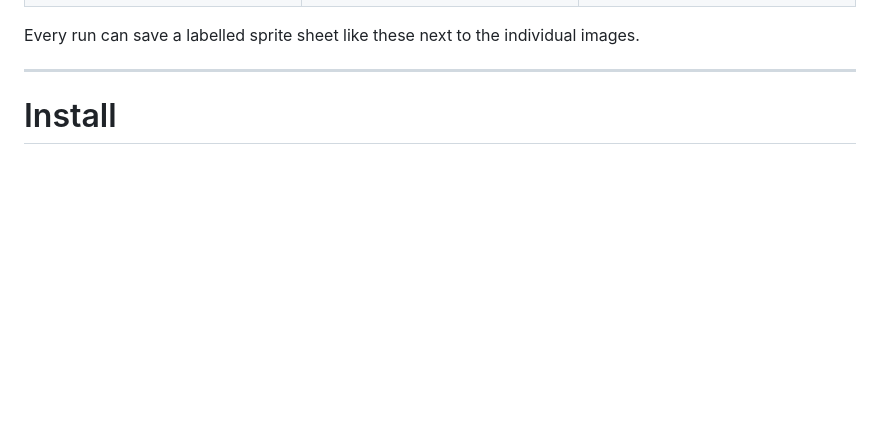
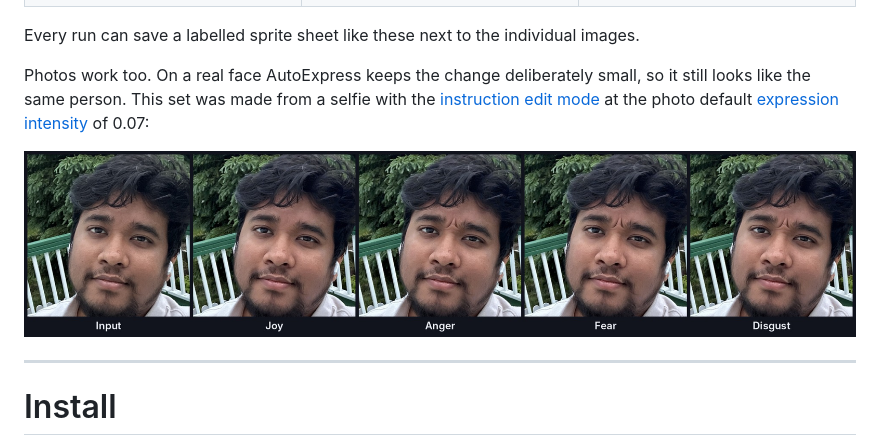
Before and after one commit to deepratna-awale/AutoExpress, a Markdown page: README.md, the part around the change. GitHub-like rendering; pictures changed too: .github/readme/sheet_photo.jpg (added); blank space fills up the shorter version.

Commit message:
Add the photo example at the 0.07 photo intensity to the README and social preview

```diff
--- a/README.md
+++ b/README.md
@@ -65,6 +65,12 @@ Each sheet is one input image and eight of its expressions, generated at 1024×1
 </table>
 
 Every run can save a labelled sprite sheet like these next to the individual images.
+
+Photos work too. On a real face AutoExpress keeps the change deliberately small, so it still looks like the same person. This set was made from a selfie with the [instruction edit mode](#instruction-edit-mode-comfyui) at the photo default [expression intensity](#expression-intensity) of 0.07:
+
+<p align="center">
+  <a href=".github/readme/sheet_photo.jpg"><img src=".github/readme/sheet_photo.jpg" alt="A selfie and its subtle joy, anger, fear and disgust expressions" width="100%"></a>
+</p>
 
 ---
 
```
Also changed, not shown: .github/social-preview.png.
